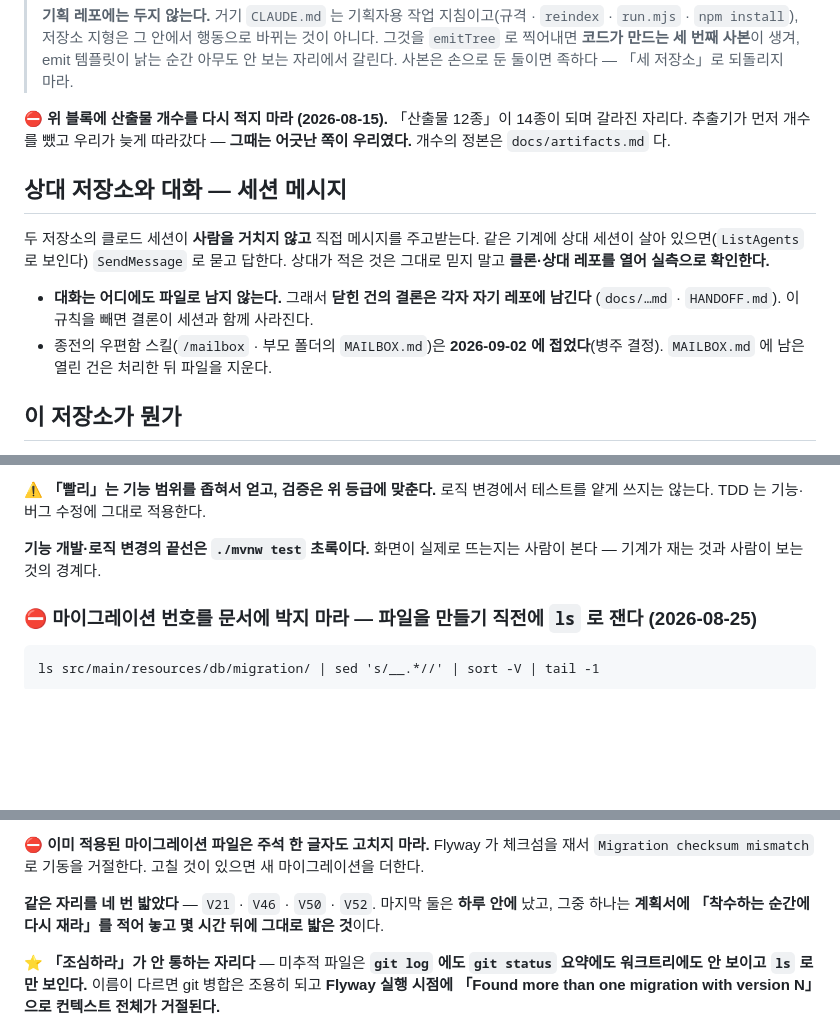
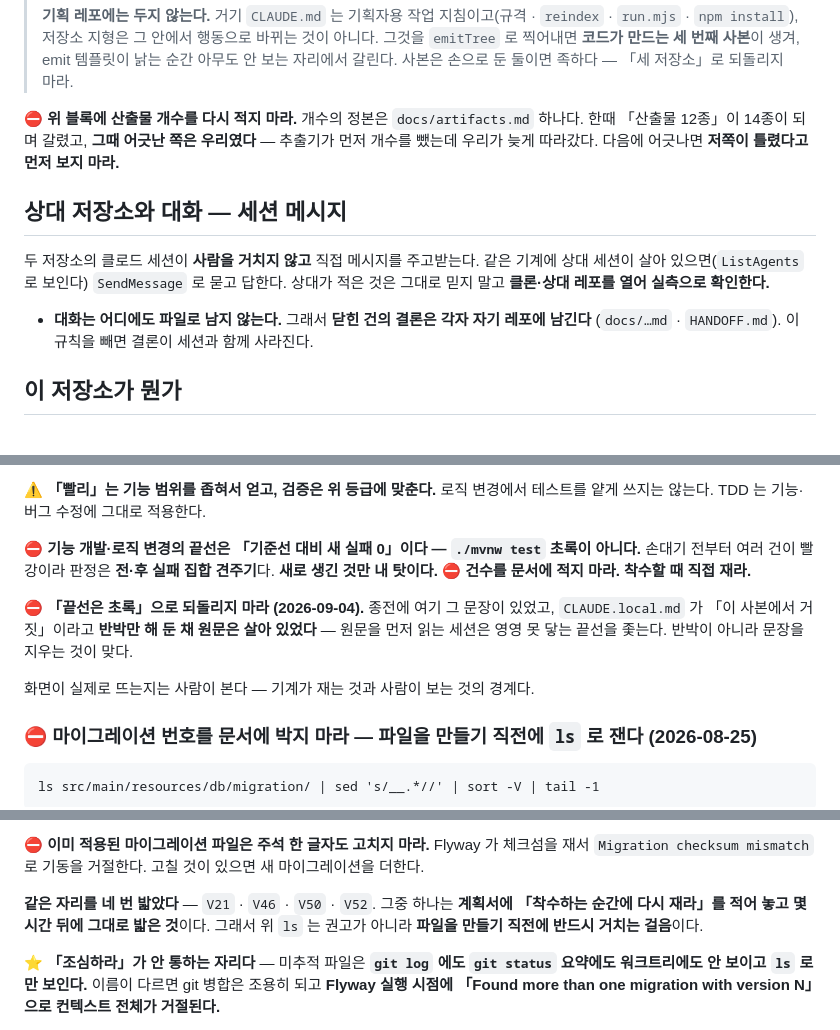
Before and after one commit to beple-dev-1/we-adp-bulider-test, a Markdown page: CLAUDE.md, 3 parts joined by grey strips. GitHub-like rendering; blank space fills up the shorter version.

Commit message:
[chore] DOCS : 완료 판정을 「기준선 대비 새 실패 0」으로 바로잡음
「기능 개발·로직 변경의 끝선은 ./mvnw test 초록이다」가 이 저장소에서 거짓이었다.
손대기 전부터 여러 건이 빨강이라 그 끝선에는 닿을 수 없다. CLAUDE.local.md 가
반박만 해 두고 원문은 살아 있어서, 원문을 먼저 읽는 세션이 못 닿는 끝선을 좇았다.

- 끝선을 「기준선 대비 새 실패 0」으로 바꾸고, 건수는 착수할 때 직접 재게 했다
- ⛔ 건수·클래스 목록을 문서에 적지 않는다. 개발할 때마다 어긋난다
- 우편함 스킬 항목을 뺐다 — 딸린 할 일이 MAILBOX.md 삭제였고 그 파일이 이미 없다

「왜 그 규칙이 생겼나」는 그대로 둔다 — Flyway 를 네 번 밟은 것, 산출물 개수가
갈렸을 때 어긋난 쪽이 우리였던 것. 규칙만 남기고 근거를 지우면 다음 세션이
그 규칙을 지킬 이유를 잃는다.

Co-Authored-By: Claude Opus 5 (1M context) <noreply@anthropic.com>

```diff
--- a/CLAUDE.md
+++ b/CLAUDE.md
@@ -29,9 +29,9 @@ extractor ──▶ 기획 레포 한 채 ──(사람이 push 한다)──▶
 > 그것을 `emitTree` 로 찍어내면 **코드가 만드는 세 번째 사본**이 생겨, emit 템플릿이 낡는 순간
 > 아무도 안 보는 자리에서 갈린다. 사본은 손으로 둔 둘이면 족하다 — 「세 저장소」로 되돌리지 마라.
 
-⛔ **위 블록에 산출물 개수를 다시 적지 마라 (2026-08-15).** 「산출물 12종」이 14종이 되며 갈라진 자리다.
-추출기가 먼저 개수를 뺐고 우리가 늦게 따라갔다 — **그때는 어긋난 쪽이 우리였다.**
-개수의 정본은 `docs/artifacts.md` 다.
+⛔ **위 블록에 산출물 개수를 다시 적지 마라.** 개수의 정본은 `docs/artifacts.md` 하나다.
+한때 「산출물 12종」이 14종이 되며 갈렸고, **그때 어긋난 쪽은 우리였다** — 추출기가 먼저 개수를
+뺐는데 우리가 늦게 따라갔다. 다음에 어긋나면 **저쪽이 틀렸다고 먼저 보지 마라.**
 
 ## 상대 저장소와 대화 — 세션 메시지
 
@@ -41,8 +41,6 @@ extractor ──▶ 기획 레포 한 채 ──(사람이 push 한다)──▶
 
 - **대화는 어디에도 파일로 남지 않는다.** 그래서 **닫힌 건의 결론은 각자 자기 레포에 남긴다**
   (`docs/…md` · `HANDOFF.md`). 이 규칙을 빼면 결론이 세션과 함께 사라진다.
-- 종전의 우편함 스킬(`/mailbox` · 부모 폴더의 `MAILBOX.md`)은 **2026-09-02 에 접었다**(병주 결정).
-  `MAILBOX.md` 에 남은 열린 건은 처리한 뒤 파일을 지운다.
 
 ## 이 저장소가 뭔가
 
@@ -131,8 +129,15 @@ FRD 작업하기 ─┬ 걸음1 요구사항 직접 입력
 ⚠️ **「빨리」는 기능 범위를 좁혀서 얻고, 검증은 위 등급에 맞춘다.**
 로직 변경에서 테스트를 얕게 쓰지는 않는다. TDD 는 기능·버그 수정에 그대로 적용한다.
 
-**기능 개발·로직 변경의 끝선은 `./mvnw test` 초록이다.** 화면이 실제로 뜨는지는 사람이 본다 —
-기계가 재는 것과 사람이 보는 것의 경계다.
+⛔ **기능 개발·로직 변경의 끝선은 「기준선 대비 새 실패 0」이다 — `./mvnw test` 초록이 아니다.**
+손대기 전부터 여러 건이 빨강이라 판정은 **전·후 실패 집합 견주기**다. **새로 생긴 것만 내 탓이다.**
+⛔ **건수를 문서에 적지 마라. 착수할 때 직접 재라.**
+
+⛔ **「끝선은 초록」으로 되돌리지 마라 (2026-09-04).** 종전에 여기 그 문장이 있었고,
+`CLAUDE.local.md` 가 「이 사본에서 거짓」이라고 **반박만 해 둔 채 원문은 살아 있었다** —
+원문을 먼저 읽는 세션은 영영 못 닿는 끝선을 좇는다. 반박이 아니라 문장을 지우는 것이 맞다.
+
+화면이 실제로 뜨는지는 사람이 본다 — 기계가 재는 것과 사람이 보는 것의 경계다.
 
 ### ⛔ 마이그레이션 번호를 문서에 박지 마라 — 파일을 만들기 직전에 `ls` 로 잰다 (2026-08-25)
 
@@ -154,8 +159,9 @@ DB 에 안 적으면 그림에도 안 나오고, 그 자리가 문서에 「뜻
 ⛔ **이미 적용된 마이그레이션 파일은 주석 한 글자도 고치지 마라.** Flyway 가 체크섬을 재서
 `Migration checksum mismatch` 로 기동을 거절한다. 고칠 것이 있으면 새 마이그레이션을 더한다.
 
-**같은 자리를 네 번 밟았다** — `V21` · `V46` · `V50` · `V52`. 마지막 둘은 **하루 안에** 났고,
-그중 하나는 **계획서에 「착수하는 순간에 다시 재라」를 적어 놓고 몇 시간 뒤에 그대로 밟은 것**이다.
+**같은 자리를 네 번 밟았다** — `V21` · `V46` · `V50` · `V52`. 그중 하나는 **계획서에
+「착수하는 순간에 다시 재라」를 적어 놓고 몇 시간 뒤에 그대로 밟은 것**이다.
+그래서 위 `ls` 는 권고가 아니라 **파일을 만들기 직전에 반드시 거치는 걸음**이다.
 
 ⭐ **「조심하라」가 안 통하는 자리다** — 미추적 파일은 **`git log` 에도 `git status` 요약에도
 워크트리에도 안 보이고 `ls` 로만 보인다.** 이름이 다르면 git 병합은 조용히 되고
```
Also changed, not shown: other parts of CLAUDE.md (+1 -1 lines).
